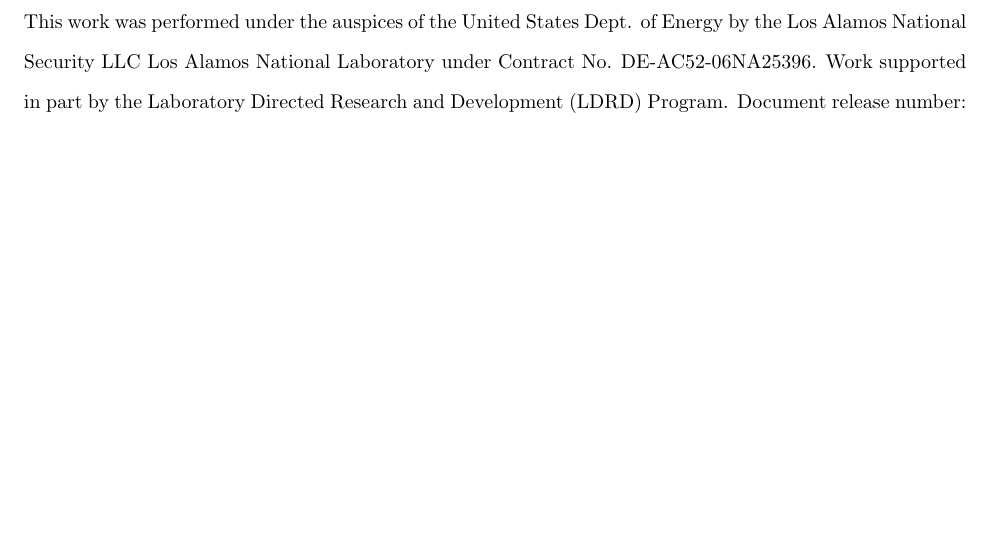
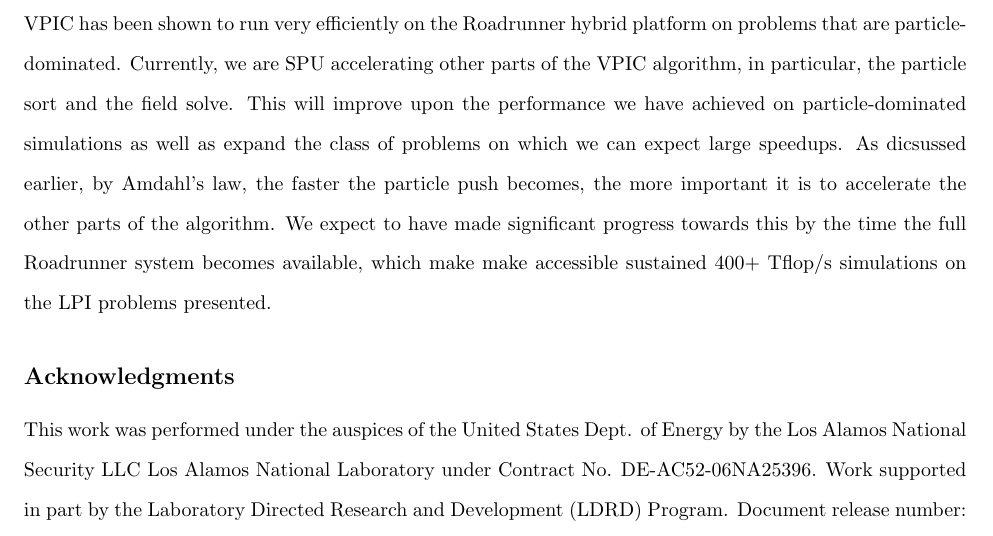
Before and after one commit to lanl/vpic, a LaTeX paper (papers/GB2008/gb2008_2.tex): part of page 14 of 14, cut at the place of the change, the shorter picture padded with empty space. Compiled offline with pdfLaTeX.

Commit message:
Added a conclusions.

```diff
--- a/papers/GB2008/gb2008_2.tex
+++ b/papers/GB2008/gb2008_2.tex
@@ -1112,12 +1112,23 @@
 %%%%%%%%%%%%%%%%%%%%%%%%%%%%%%%%%%%%%%%%%%%%%%%%%%%%%%%%%%%%%%%%%%%%%%%%%%%%%%%%
 % Conclusion
 %%%%%%%%%%%%%%%%%%%%%%%%%%%%%%%%%%%%%%%%%%%%%%%%%%%%%%%%%%%%%%%%%%%%%%%%%%%%%%%%
-%\section{Conclusion}
+\section{Conclusion}
 
-
+VPIC has been shown to run very efficiently on the Roadrunner hybrid
+platform on problems that are particle-dominated.  Currently,
+we are SPU accelerating other parts of the VPIC algorithm, in particular,
+the particle sort and the field solve.  This will improve upon the
+performance we have achieved on particle-dominated simulations as
+well as expand the class of problems on which we can expect
+large speedups.  As dicsussed earlier, by Amdahl's law, the faster the
+particle push becomes, the more important it is to accelerate the other
+parts of the algorithm.  We expect to have made significant progress
+towards this by the time the full Roadrunner system becomes available,
+which make make accessible sustained 400+ Tflop/s simulations on the
+LPI problems presented.
 
 %%%%%%%%%%%%%%%%%%%%%%%%%%%%%%%%%%%%%%%%%%%%%%%%%%%%%%%%%%%%%%%%%%%%%%%%%%%%%%%%
-% Conclusion
+% Acknowledgments
 %%%%%%%%%%%%%%%%%%%%%%%%%%%%%%%%%%%%%%%%%%%%%%%%%%%%%%%%%%%%%%%%%%%%%%%%%%%%%%%%
 \subsection*{Acknowledgments}
 This work was performed under the auspices of the United States Dept.
```
